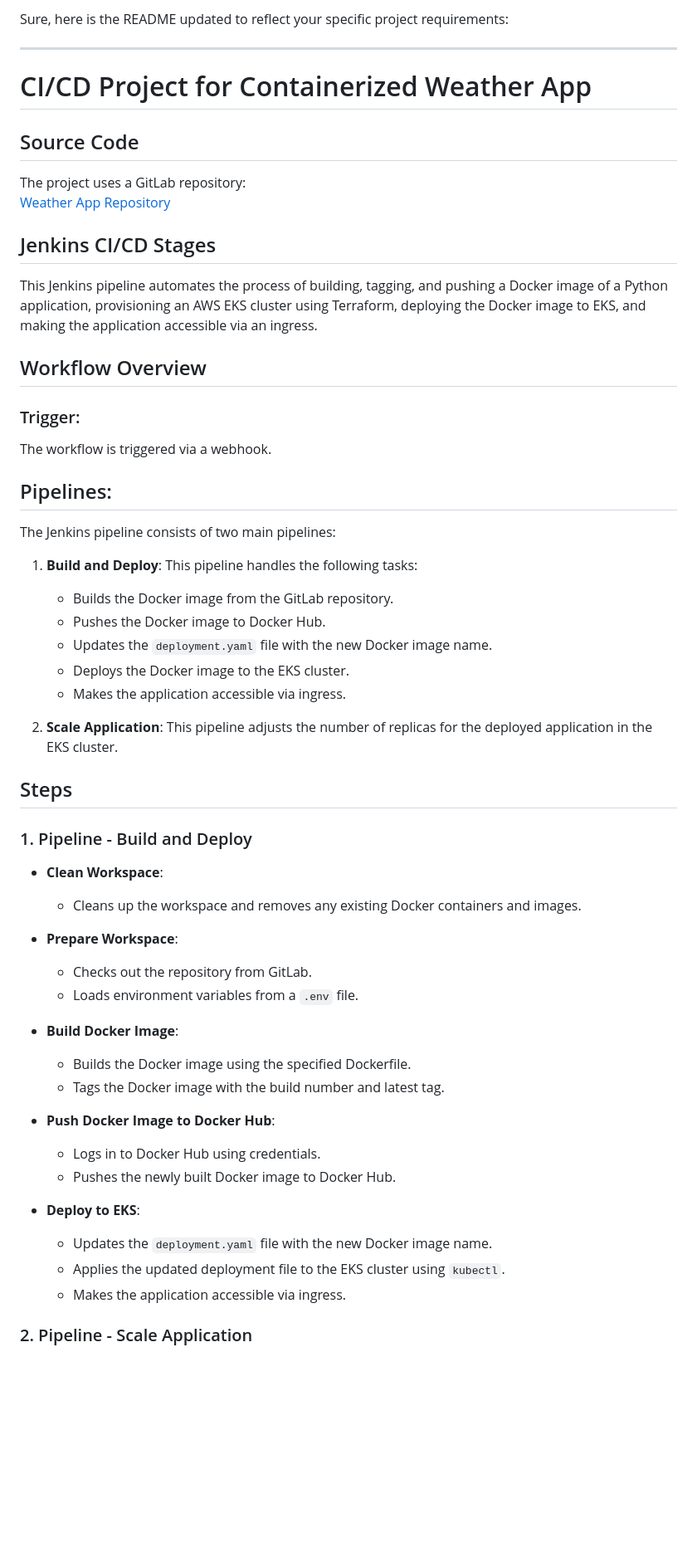
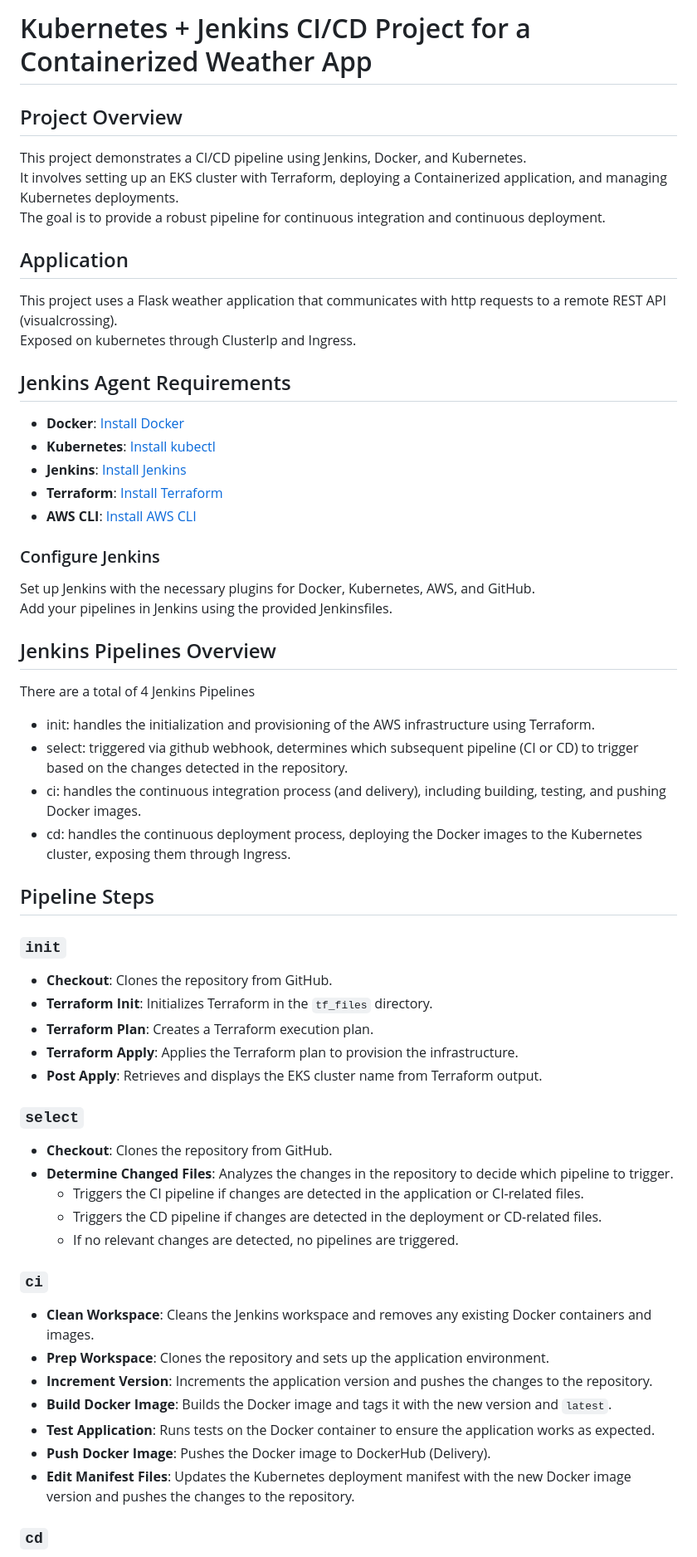
Before and after one commit to Evgeny-Nik/project_kubernetes_jenkins_docker_ci_cd, a Markdown page: README.md, the part around one of its changes. Shown at 83% size. Drawn GitHub-style; blank space fills up the shorter version.

Commit message:
rewrote README to be more slim

```diff
--- a/README.md
+++ b/README.md
@@ -1,56 +1,63 @@
-Sure, here is the README updated to reflect your specific project requirements:
+# Kubernetes + Jenkins CI/CD Project for a Containerized Weather App
 
----
+## Project Overview
 
-# CI/CD Project for Containerized Weather App
+This project demonstrates a CI/CD pipeline using Jenkins, Docker, and Kubernetes. \
+It involves setting up an EKS cluster with Terraform, deploying a Containerized application, and managing Kubernetes deployments. \
+The goal is to provide a robust pipeline for continuous integration and continuous deployment.
 
-## Source Code
-The project uses a GitLab repository: \
-[Weather App Repository](ssh://git@172.31.32.98:50/majestic_potatoes/weather_app.git)
+## Application
+This project uses a Flask weather application that communicates with http requests to a remote REST API (visualcrossing). \
+Exposed on kubernetes through ClusterIp and Ingress.
 
-## Jenkins CI/CD Stages
-This Jenkins pipeline automates the process of building, tagging, and pushing a Docker image of a Python application, provisioning an AWS EKS cluster using Terraform, deploying the Docker image to EKS, and making the application accessible via an ingress.
+## Jenkins Agent Requirements
 
-## Workflow Overview
+- **Docker**: [Install Docker](https://docs.docker.com/get-docker/)
+- **Kubernetes**: [Install kubectl](https://kubernetes.io/docs/tasks/tools/)
+- **Jenkins**: [Install Jenkins](https://www.jenkins.io/doc/book/installing/)
+- **Terraform**: [Install Terraform](https://www.terraform.io/downloads.html)
+- **AWS CLI**: [Install AWS CLI](https://docs.aws.amazon.com/cli/latest/userguide/install-cliv2.html)
 
-### Trigger:
-The workflow is triggered via a webhook.
 
-## Pipelines:
-The Jenkins pipeline consists of two main pipelines:
+### Configure Jenkins
 
-1. **Build and Deploy**: This pipeline handles the following tasks:
-   - Builds the Docker image from the GitLab repository.
-   - Pushes the Docker image to Docker Hub.
-   - Updates the `deployment.yaml` file with the new Docker image name.
-   - Deploys the Docker image to the EKS cluster.
-   - Makes the application accessible via ingress.
+Set up Jenkins with the necessary plugins for Docker, Kubernetes, AWS, and GitHub. \
+Add your pipelines in Jenkins using the provided Jenkinsfiles.
 
-2. **Scale Application**: This pipeline adjusts the number of replicas for the deployed application in the EKS cluster.
+## Jenkins Pipelines Overview
+There are a total of 4 Jenkins Pipelines
+- init: handles the initialization and provisioning of the AWS infrastructure using Terraform.
+- select: triggered via github webhook, determines which subsequent pipeline (CI or CD) to trigger based on the changes detected in the repository.
+- ci: handles the continuous integration process (and delivery), including building, testing, and pushing Docker images.
+- cd: handles the continuous deployment process, deploying the Docker images to the Kubernetes cluster, exposing them through Ingress.
 
-## Steps
+## Pipeline Steps
 
-### 1. Pipeline - Build and Deploy
+### `init`
 
-- **Clean Workspace**:
-  - Cleans up the workspace and removes any existing Docker containers and images.
+- **Checkout**: Clones the repository from GitHub.
+- **Terraform Init**: Initializes Terraform in the `tf_files` directory.
+- **Terraform Plan**: Creates a Terraform execution plan.
+- **Terraform Apply**: Applies the Terraform plan to provision the infrastructure.
+- **Post Apply**: Retrieves and displays the EKS cluster name from Terraform output.
 
-- **Prepare Workspace**:
-  - Checks out the repository from GitLab.
-  - Loads environment variables from a `.env` file.
+### `select`
 
-- **Build Docker Image**:
-  - Builds the Docker image using the specified Dockerfile.
-  - Tags the Docker image with the build number and latest tag.
+- **Checkout**: Clones the repository from GitHub.
+- **Determine Changed Files**: Analyzes the changes in the repository to decide which pipeline to trigger.
+  - Triggers the CI pipeline if changes are detected in the application or CI-related files.
+  - Triggers the CD pipeline if changes are detected in the deployment or CD-related files.
+  - If no relevant changes are detected, no pipelines are triggered.
 
-- **Push Docker Image to Docker Hub**:
-  - Logs in to Docker Hub using credentials.
-  - Pushes the newly built Docker image to Docker Hub.
+### `ci`
 
-- **Deploy to EKS**:
-  - Updates the `deployment.yaml` file with the new Docker image name.
-  - Applies the updated deployment file to the EKS cluster using `kubectl`.
-  - Makes the application accessible via ingress.
+- **Clean Workspace**: Cleans the Jenkins workspace and removes any existing Docker containers and images.
+- **Prep Workspace**: Clones the repository and sets up the application environment.
+- **Increment Version**: Increments the application version and pushes the changes to the repository.
+- **Build Docker Image**: Builds the Docker image and tags it with the new version and `latest`.
+- **Test Application**: Runs tests on the Docker container to ensure the application works as expected.
+- **Push Docker Image**: Pushes the Docker image to DockerHub (Delivery).
+- **Edit Manifest Files**: Updates the Kubernetes deployment manifest with the new Docker image version and pushes the changes to the repository.
 
-### 2. Pipeline - Scale Application
+### `cd`
 
```
Also changed, not shown: other parts of README.md (+4 -114 lines).
